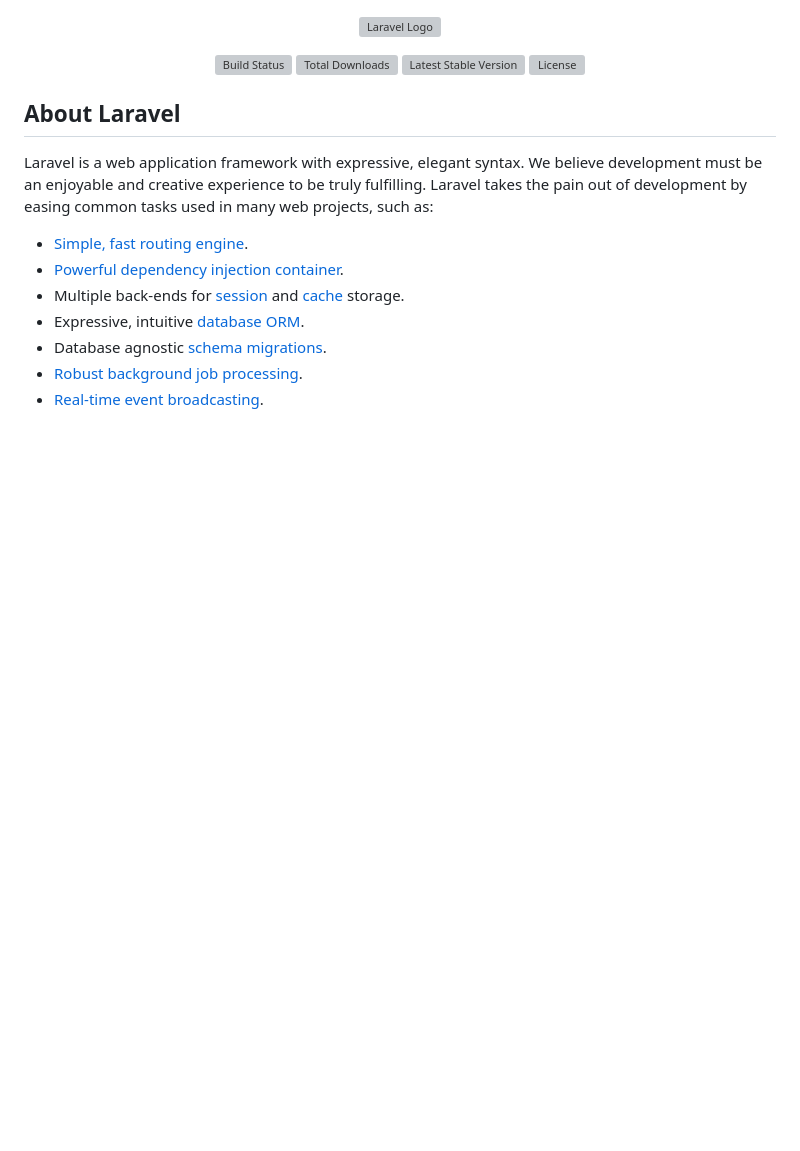
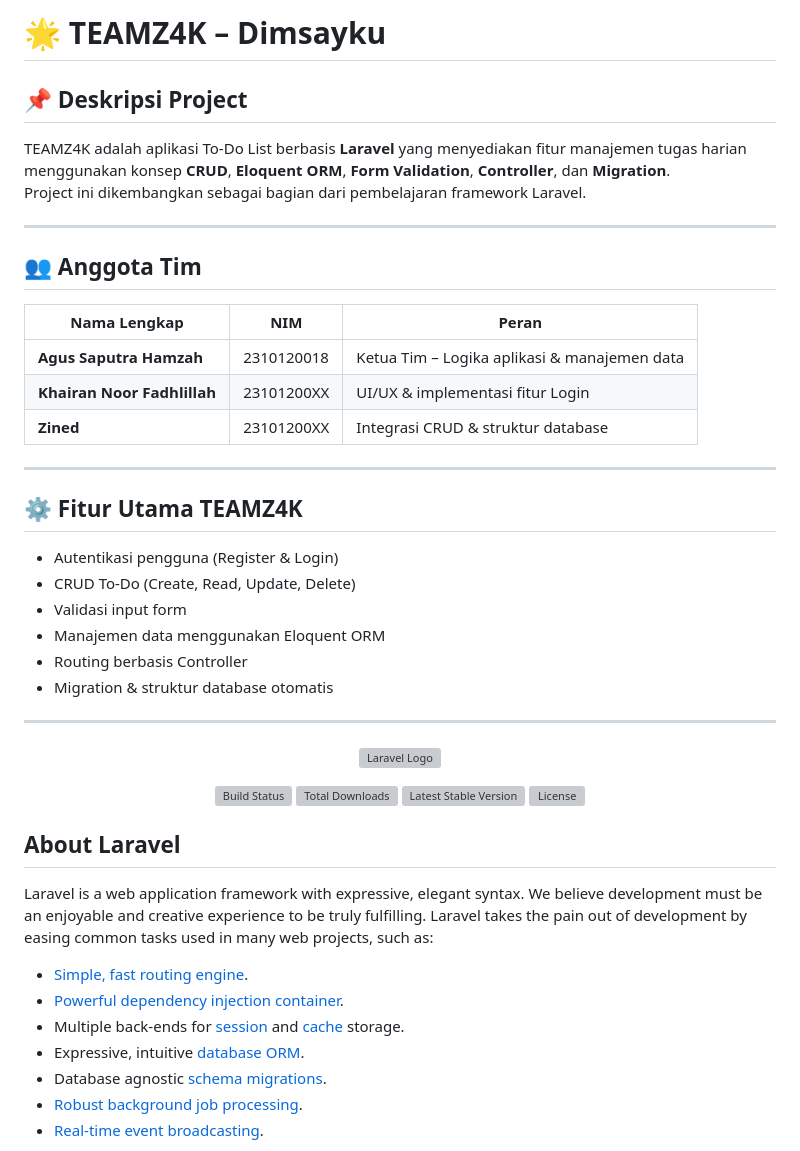
Before and after one commit to Zinedineizaaz/TeamZ4K, a Markdown page: README.md, the part around the change. Drawn GitHub-style; blank space fills up the shorter version; grey boxes are pictures that could not be loaded.

Commit message:
Update README TEAMZ4K dan penyesuaian dokumen

```diff
--- a/README.md
+++ b/README.md
@@ -1,3 +1,30 @@
+# 🌟 TEAMZ4K – Dimsayku
+
+## 📌 Deskripsi Project
+TEAMZ4K adalah aplikasi To-Do List berbasis **Laravel** yang menyediakan fitur manajemen tugas harian menggunakan konsep **CRUD**, **Eloquent ORM**, **Form Validation**, **Controller**, dan **Migration**.
+Project ini dikembangkan sebagai bagian dari pembelajaran framework Laravel.
+
+---
+
+## 👥 Anggota Tim
+| Nama Lengkap | NIM | Peran |
+|--------------|------|-----------------------------------------------|
+| **Agus Saputra Hamzah** | 2310120018 | Ketua Tim – Logika aplikasi & manajemen data |
+| **Khairan Noor Fadhlillah** | 23101200XX | UI/UX & implementasi fitur Login |
+| **Zined** | 23101200XX | Integrasi CRUD & struktur database |
+
+---
+
+## ⚙️ Fitur Utama TEAMZ4K
+- Autentikasi pengguna (Register & Login)
+- CRUD To-Do (Create, Read, Update, Delete)
+- Validasi input form
+- Manajemen data menggunakan Eloquent ORM
+- Routing berbasis Controller
+- Migration & struktur database otomatis
+
+---
+
 <p align="center"><a href="https://laravel.com" target="_blank"><img src="https://raw.githubusercontent.com/laravel/art/master/logo-lockup/5%20SVG/2%20CMYK/1%20Full%20Color/laravel-logolockup-cmyk-red.svg" width="400" alt="Laravel Logo"></a></p>
 
 <p align="center">
```
